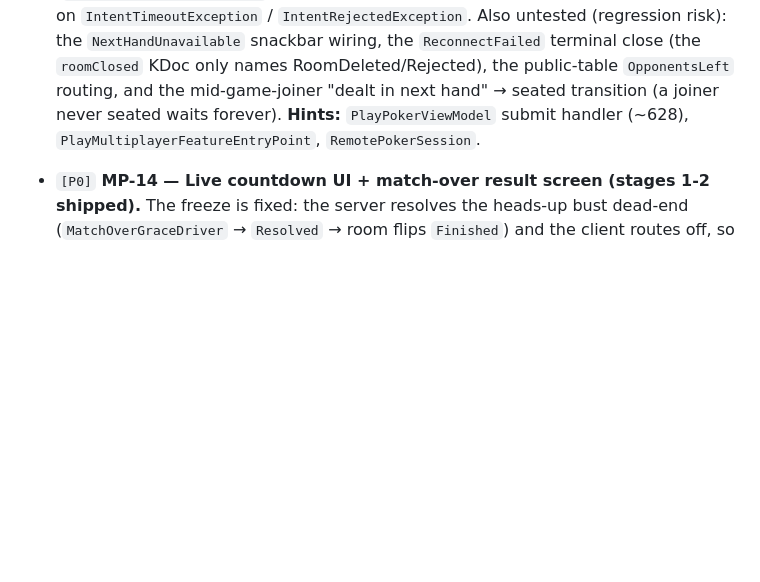
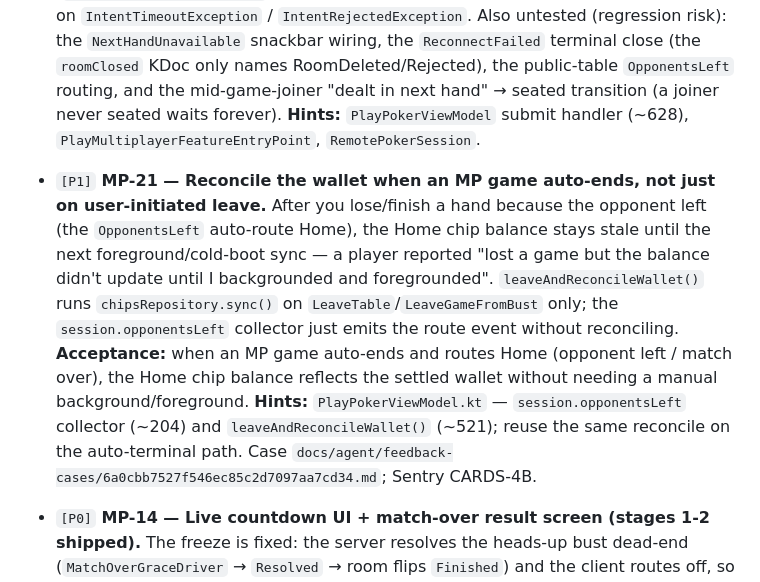
Before and after one commit to Elijah-Dangerfield/Cards, a Markdown page: docs/todo.md, the part around the change. GitHub-like rendering; blank space fills up the shorter version.

Commit message:
docs: triage in-app feedback into todo backlog
Triage CARDS-4B/4C (chip balance stale until app restart). Root cause:
the wallet is only reconciled on user-initiated leave, not when an MP
game auto-ends via the opponent-left route. File MP-21.

Co-Authored-By: Claude Opus 4.8 (1M context) <noreply@anthropic.com>

```diff
--- a/docs/todo.md
+++ b/docs/todo.md
@@ -38,6 +38,10 @@ Everything here is worker-pickable. Human-only work (device QA, dashboard config
 - `[P2]` **MP-20 — Client MP feedback + routing gaps (audit).** A submitted action that times out (10s, no ack) or is rejected surfaces **nothing** — the player sees a dead pause then silence, no "didn't send / not allowed" hint (`RemotePokerSession.submit` throws, the VM swallows with a log). Add a transient hint on `IntentTimeoutException` / `IntentRejectedException`. Also untested (regression risk): the `NextHandUnavailable` snackbar wiring, the `ReconnectFailed` terminal close (the `roomClosed` KDoc only names RoomDeleted/Rejected), the public-table `OpponentsLeft` routing, and the mid-game-joiner "dealt in next hand" → seated transition (a joiner never seated waits forever).
   **Hints:** `PlayPokerViewModel` submit handler (~628), `PlayMultiplayerFeatureEntryPoint`, `RemotePokerSession`.
 
+- `[P1]` **MP-21 — Reconcile the wallet when an MP game auto-ends, not just on user-initiated leave.** After you lose/finish a hand because the opponent left (the `OpponentsLeft` auto-route Home), the Home chip balance stays stale until the next foreground/cold-boot sync — a player reported "lost a game but the balance didn't update until I backgrounded and foregrounded". `leaveAndReconcileWallet()` runs `chipsRepository.sync()` on `LeaveTable`/`LeaveGameFromBust` only; the `session.opponentsLeft` collector just emits the route event without reconciling.
+  **Acceptance:** when an MP game auto-ends and routes Home (opponent left / match over), the Home chip balance reflects the settled wallet without needing a manual background/foreground.
+  **Hints:** `PlayPokerViewModel.kt` — `session.opponentsLeft` collector (~204) and `leaveAndReconcileWallet()` (~521); reuse the same reconcile on the auto-terminal path. Case `docs/agent/feedback-cases/6a0cbb7527f546ec85c2d7097aa7cd34.md`; Sentry CARDS-4B.
+
 - `[P0]` **MP-14 — Live countdown UI + match-over result screen (stages 1-2 shipped).** The freeze is fixed: the server resolves the heads-up bust dead-end (`MatchOverGraceDriver` → `Resolved` → room flips `Finished`) and the client routes off, so the old infinite "waiting" is now a bounded ~60s exit. What's left is the UX. Render the live rebuy countdown both roles from the `MatchOverPending(deadlineEpochMs, bustedSeatIndex)` wire event (busted: "rebuy in Ns or lose your seat" + a rebuy CTA; winner: "auto-continues in Ns"); clear it on `MatchOverCleared`; and replace the current route-off-as-`RoomDeleted` with a dedicated match-over **result screen** + a distinct `ClosedReason.MatchOver(winnerUserId)`. The events already arrive at the client socket (currently no-ops for Pending/Cleared).
   **Acceptance:** Busted player sees a live countdown + rebuy CTA; winner sees the same countdown / "auto-continues" cue; on expiry the winner sees a match-over result (not a silent pop) and is routed off; a rebuy inside the window clears the countdown and resumes play.
   **Hints:** Surface the match-over events out of `ReconnectingRoomSocket` (~line 365, currently `-> Unit`) through `GameplayFrame` → `RemotePokerSession` → the play VM. `MatchOverGraceDriverTest` covers the server resolution. Sentry CARDS-3S.
```
Also changed, not shown: docs/agent/feedback-log.md (+4 -0 lines), 1 other file.
